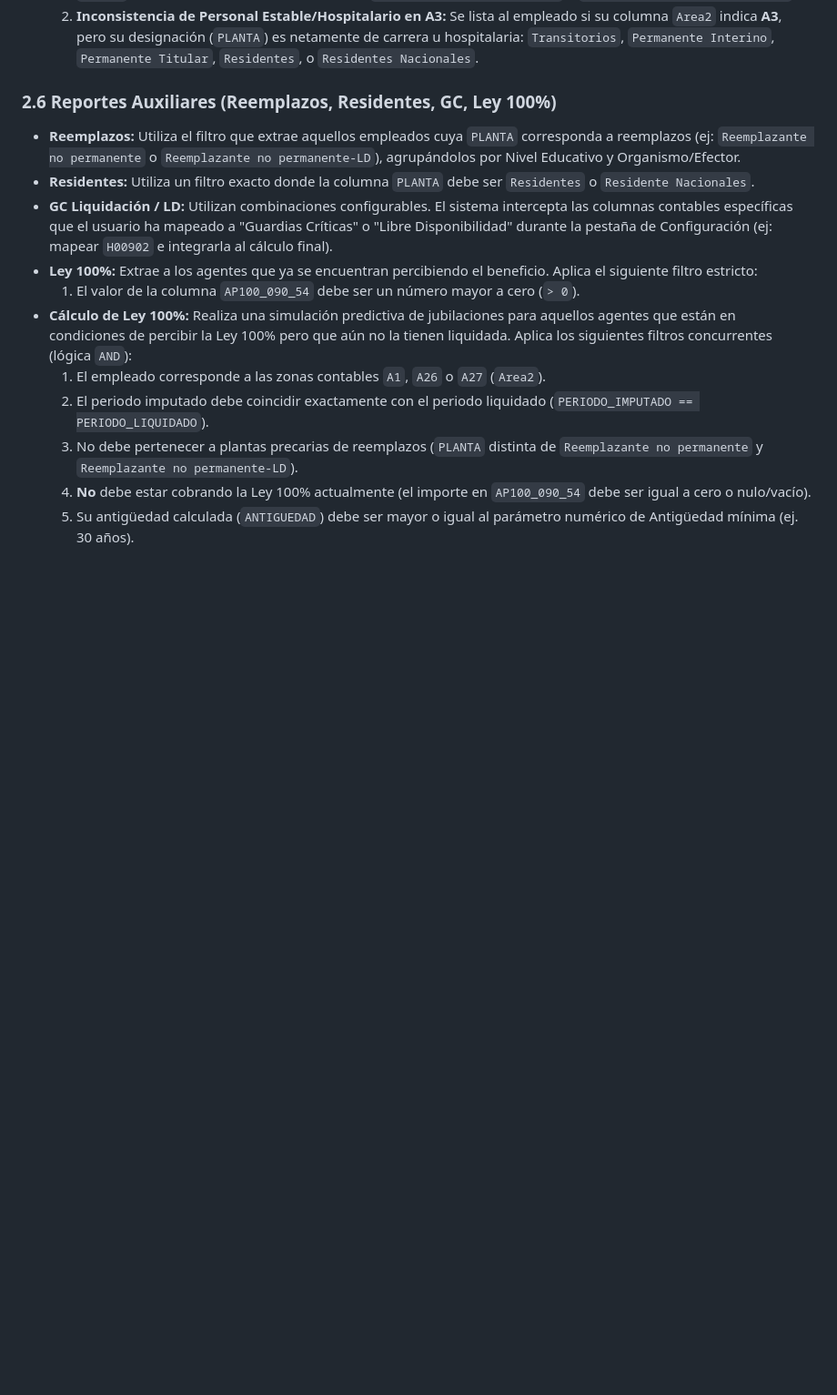
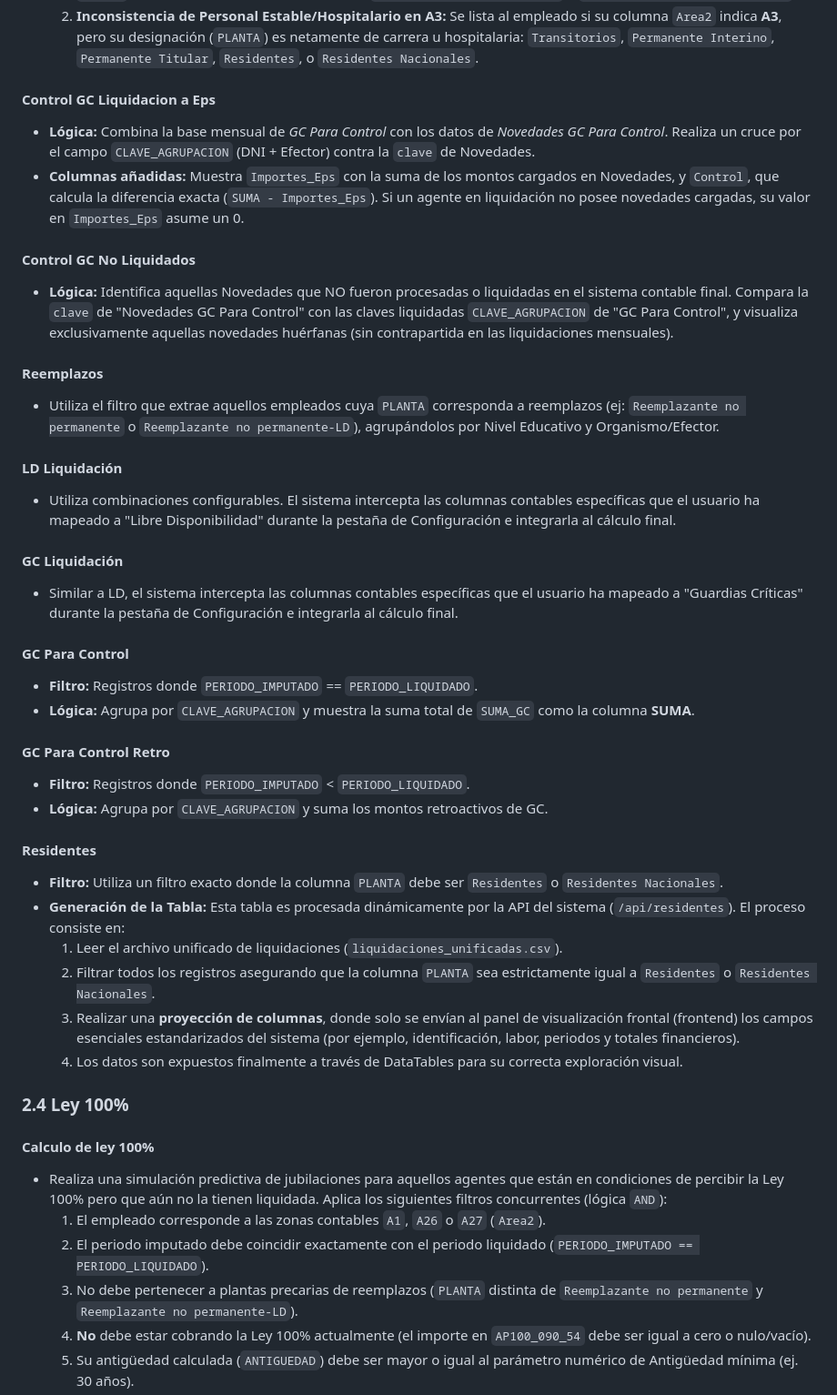
Before and after one commit to MartinGonzalez100/liquidaciones-etl, a Markdown page: MANUAL_USUARIO.md, the part around one of its changes. Shown at 91% size. GitHub-like rendering; blank space fills up the shorter version.

```diff
--- a/MANUAL_USUARIO.md
+++ b/MANUAL_USUARIO.md
@@ -76,13 +82,41 @@ Aquí se encuentra la navegación principal hacia los reportes analíticos de lo
   1. **Inconsistencia de Reemplazos en A1:** Se lista al empleado si su columna `Area2` indica **A1**, pero su tipo de `PLANTA` indica que es un reemplazo precario: `Reemplazante no permanente` o `Reemplazante no permanente-LD`.
   2. **Inconsistencia de Personal Estable/Hospitalario en A3:** Se lista al empleado si su columna `Area2` indica **A3**, pero su designación (`PLANTA`) es netamente de carrera u hospitalaria: `Transitorios`, `Permanente Interino`, `Permanente Titular`, `Residentes`, o `Residentes Nacionales`.
 
-### 2.6 Reportes Auxiliares (Reemplazos, Residentes, GC, Ley 100%)
-- **Reemplazos:** Utiliza el filtro que extrae aquellos empleados cuya `PLANTA` corresponda a reemplazos (ej: `Reemplazante no permanente` o `Reemplazante no permanente-LD`), agrupándolos por Nivel Educativo y Organismo/Efector.
-- **Residentes:** Utiliza un filtro exacto donde la columna `PLANTA` debe ser `Residentes` o `Residente Nacionales`.
-- **GC Liquidación / LD:** Utilizan combinaciones configurables. El sistema intercepta las columnas contables específicas que el usuario ha mapeado a "Guardias Críticas" o "Libre Disponibilidad" durante la pestaña de Configuración (ej: mapear `H00902` e integrarla al cálculo final).
-- **Ley 100%:** Extrae a los agentes que ya se encuentran percibiendo el beneficio. Aplica el siguiente filtro estricto:
-  1. El valor de la columna `AP100_090_54` debe ser un número mayor a cero (`> 0`).
-- **Cálculo de Ley 100%:** Realiza una simulación predictiva de jubilaciones para aquellos agentes que están en condiciones de percibir la Ley 100% pero que aún no la tienen liquidada. Aplica los siguientes filtros concurrentes (lógica `AND`):
+#### Control GC Liquidacion a Eps
+- **Lógica:** Combina la base mensual de *GC Para Control* con los datos de *Novedades GC Para Control*. Realiza un cruce por el campo `CLAVE_AGRUPACION` (DNI + Efector) contra la `clave` de Novedades.
+- **Columnas añadidas:** Muestra `Importes_Eps` con la suma de los montos cargados en Novedades, y `Control`, que calcula la diferencia exacta (`SUMA - Importes_Eps`). Si un agente en liquidación no posee novedades cargadas, su valor en `Importes_Eps` asume un 0.
+
+#### Control GC No Liquidados
+- **Lógica:** Identifica aquellas Novedades que NO fueron procesadas o liquidadas en el sistema contable final. Compara la `clave` de "Novedades GC Para Control" con las claves liquidadas `CLAVE_AGRUPACION` de "GC Para Control", y visualiza exclusivamente aquellas novedades huérfanas (sin contrapartida en las liquidaciones mensuales).
+
+#### Reemplazos
+- Utiliza el filtro que extrae aquellos empleados cuya `PLANTA` corresponda a reemplazos (ej: `Reemplazante no permanente` o `Reemplazante no permanente-LD`), agrupándolos por Nivel Educativo y Organismo/Efector.
+
+#### LD Liquidación
+- Utiliza combinaciones configurables. El sistema intercepta las columnas contables específicas que el usuario ha mapeado a "Libre Disponibilidad" durante la pestaña de Configuración e integrarla al cálculo final.
+
+#### GC Liquidación
+- Similar a LD, el sistema intercepta las columnas contables específicas que el usuario ha mapeado a "Guardias Críticas" durante la pestaña de Configuración e integrarla al cálculo final.
+
+#### GC Para Control
+- **Filtro:** Registros donde `PERIODO_IMPUTADO` == `PERIODO_LIQUIDADO`.
+- **Lógica:** Agrupa por `CLAVE_AGRUPACION` y muestra la suma total de `SUMA_GC` como la columna **SUMA**.
+
+#### GC Para Control Retro
+- **Filtro:** Registros donde `PERIODO_IMPUTADO` < `PERIODO_LIQUIDADO`.
+- **Lógica:** Agrupa por `CLAVE_AGRUPACION` y suma los montos retroactivos de GC.
+
+#### Residentes
+- **Filtro:** Utiliza un filtro exacto donde la columna `PLANTA` debe ser `Residentes` o `Residentes Nacionales`.
+- **Generación de la Tabla:** Esta tabla es procesada dinámicamente por la API del sistema (`/api/residentes`). El proceso consiste en:
+  1. Leer el archivo unificado de liquidaciones (`liquidaciones_unificadas.csv`).
+  2. Filtrar todos los registros asegurando que la columna `PLANTA` sea estrictamente igual a `Residentes` o `Residentes Nacionales`.
+  3. Realizar una **proyección de columnas**, donde solo se envían al panel de visualización frontal (frontend) los campos esenciales estandarizados del sistema (por ejemplo, identificación, labor, periodos y totales financieros).
+  4. Los datos son expuestos finalmente a través de DataTables para su correcta exploración visual.
+
+### 2.4 Ley 100%
+#### Calculo de ley 100%
+- Realiza una simulación predictiva de jubilaciones para aquellos agentes que están en condiciones de percibir la Ley 100% pero que aún no la tienen liquidada. Aplica los siguientes filtros concurrentes (lógica `AND`):
   1. El empleado corresponde a las zonas contables `A1`, `A26` o `A27` (`Area2`).
   2. El periodo imputado debe coincidir exactamente con el periodo liquidado (`PERIODO_IMPUTADO == PERIODO_LIQUIDADO`).
   3. No debe pertenecer a plantas precarias de reemplazos (`PLANTA` distinta de `Reemplazante no permanente` y `Reemplazante no permanente-LD`).
```
Also changed, not shown: other parts of MANUAL_USUARIO.md (+58 -72 lines).
